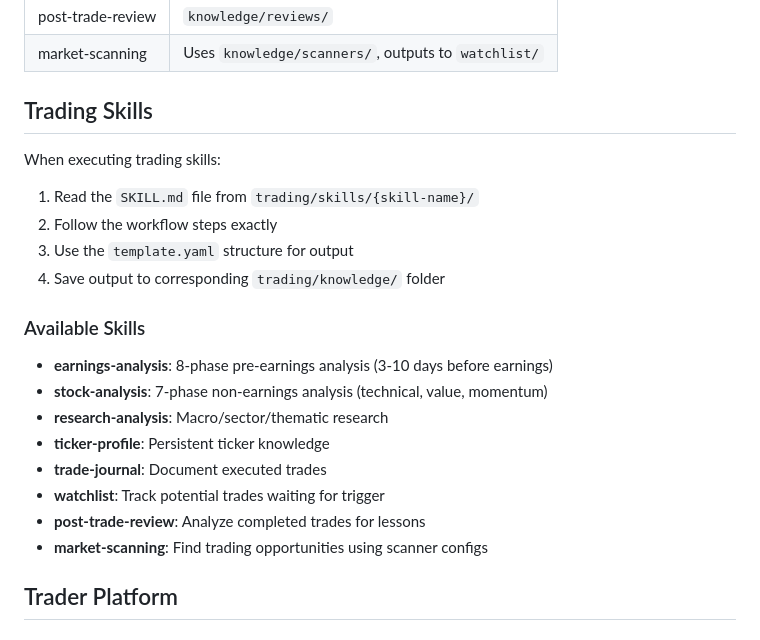
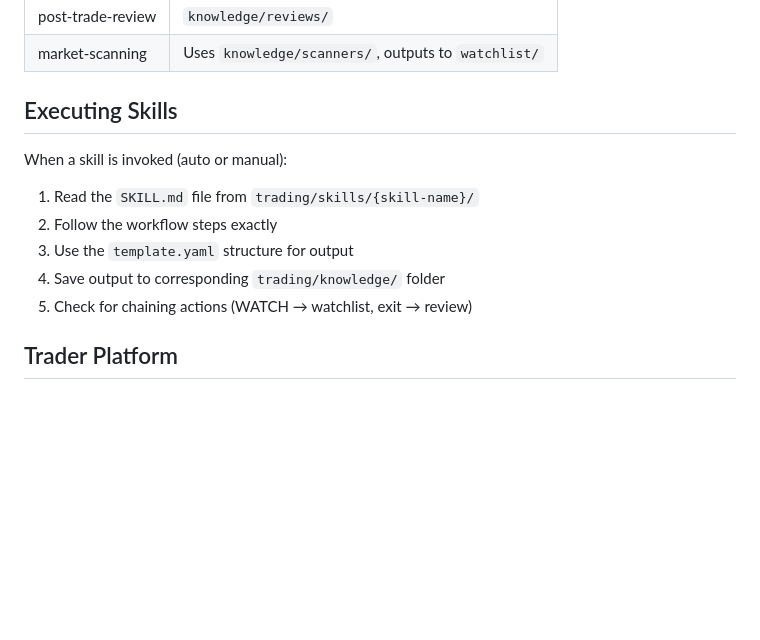
Before and after one commit to vladm3105/TradegentSwarm, a Markdown page: CLAUDE.md, the part around one of its changes. Rendered like a GitHub page; blank space fills up the shorter version.

```diff
--- a/CLAUDE.md
+++ b/CLAUDE.md
@@ -40,25 +78,15 @@ Example: `NVDA_20250120T0900.yaml`
 | post-trade-review | `knowledge/reviews/` |
 | market-scanning | Uses `knowledge/scanners/`, outputs to `watchlist/` |
 
-## Trading Skills
+## Executing Skills
 
-When executing trading skills:
+When a skill is invoked (auto or manual):
 
 1. Read the `SKILL.md` file from `trading/skills/{skill-name}/`
 2. Follow the workflow steps exactly
 3. Use the `template.yaml` structure for output
 4. Save output to corresponding `trading/knowledge/` folder
-
-### Available Skills
-
-- **earnings-analysis**: 8-phase pre-earnings analysis (3-10 days before earnings)
-- **stock-analysis**: 7-phase non-earnings analysis (technical, value, momentum)
-- **research-analysis**: Macro/sector/thematic research
-- **ticker-profile**: Persistent ticker knowledge
-- **trade-journal**: Document executed trades
-- **watchlist**: Track potential trades waiting for trigger
-- **post-trade-review**: Analyze completed trades for lessons
-- **market-scanning**: Find trading opportunities using scanner configs
+5. Check for chaining actions (WATCH → watchlist, exit → review)
 
 ## Trader Platform
 
```
Also changed, not shown: other parts of CLAUDE.md (+40 -1 lines).
